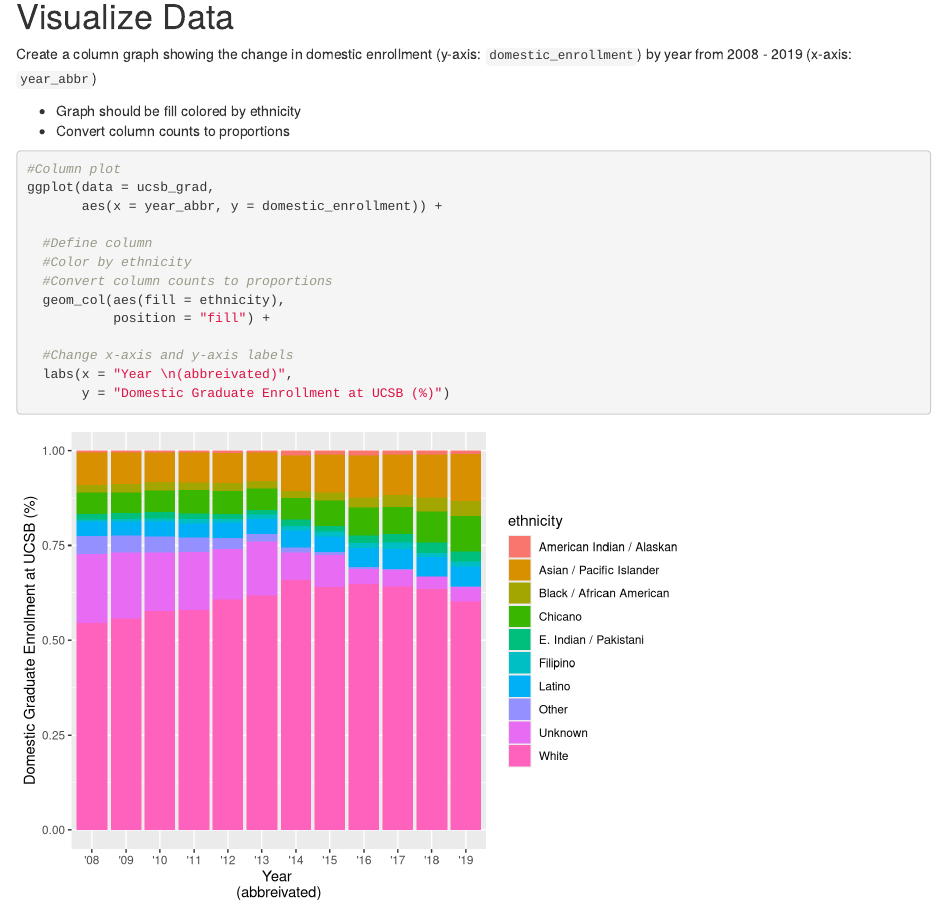
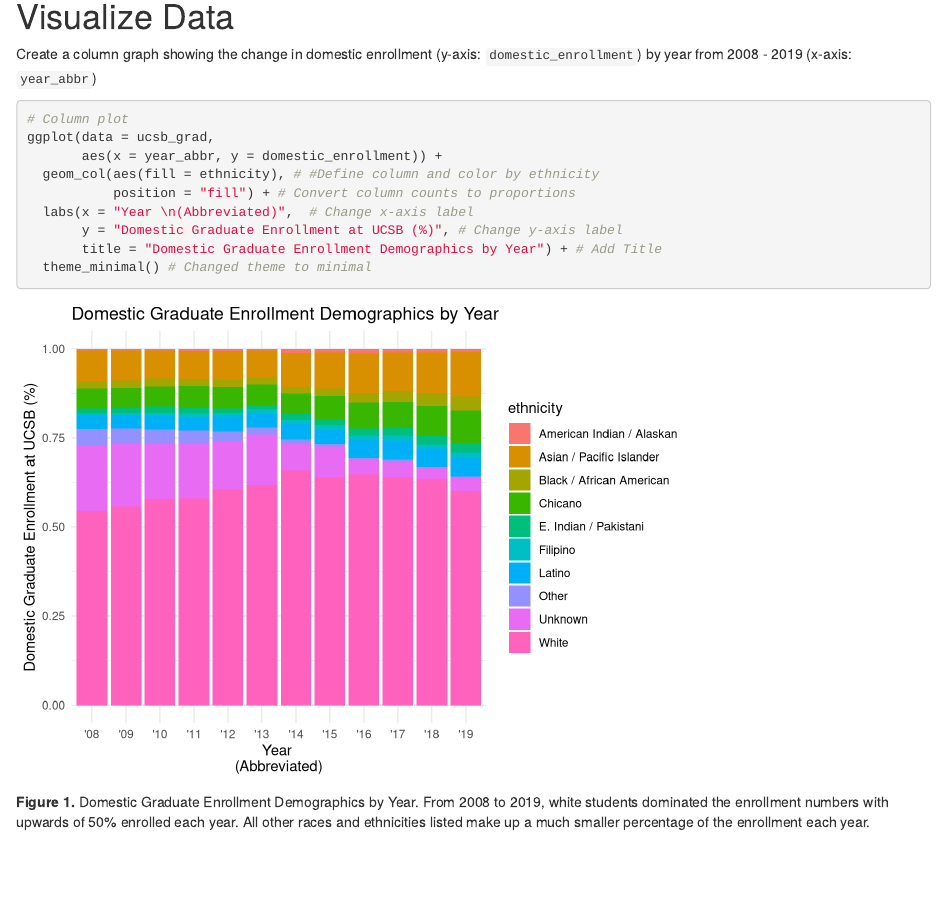
Before and after one commit to esswhy/group-48-ucsb-grad, an R Markdown document (src/group_48_ucsb_grad.Rmd): the page in a window 1100 px wide, from 720 px down. Rendered offline with R 4.5, knitr and Pandoc, with nearby package versions.

Commit message:
Finished updating graph

````diff
--- a/src/group_48_ucsb_grad.Rmd
+++ b/src/group_48_ucsb_grad.Rmd
@@ -27,21 +27,15 @@ ucsb_grad <- read_csv(here("data", "ucsb_grad_data.csv"))
 
 Create a column graph showing the change in domestic enrollment (y-axis: `domestic_enrollment`) by year from 2008 - 2019 (x-axis: `year_abbr`)
 
-- Graph should be fill colored by ethnicity
-- Convert column counts to proportions
-
 ```{r}
-#Column plot
+# Column plot
 ggplot(data = ucsb_grad,
        aes(x = year_abbr, y = domestic_enrollment)) +
-
-  #Define column
-  #Color by ethnicity
-  #Convert column counts to proportions
-  geom_col(aes(fill = ethnicity),
-           position = "fill") +
-
-  #Change x-axis and y-axis labels
-  labs(x = "Year \n(abbreivated)",
-       y = "Domestic Graduate Enrollment at UCSB (%)")
+  geom_col(aes(fill = ethnicity), # #Define column and color by ethnicity
+           position = "fill") + # Convert column counts to proportions
+  labs(x = "Year \n(Abbreviated)",  # Change x-axis label
+       y = "Domestic Graduate Enrollment at UCSB (%)", # Change y-axis label
+       title = "Domestic Graduate Enrollment Demographics by Year") + # Add Title
+  theme_minimal() # Changed theme to minimal
 ```
+**Figure 1.** Domestic Graduate Enrollment Demographics by Year. From 2008 to 2019, white students dominated the enrollment numbers with upwards of 50% enrolled each year. All other races and ethnicities listed make up a much smaller percentage of the enrollment each year.
````
